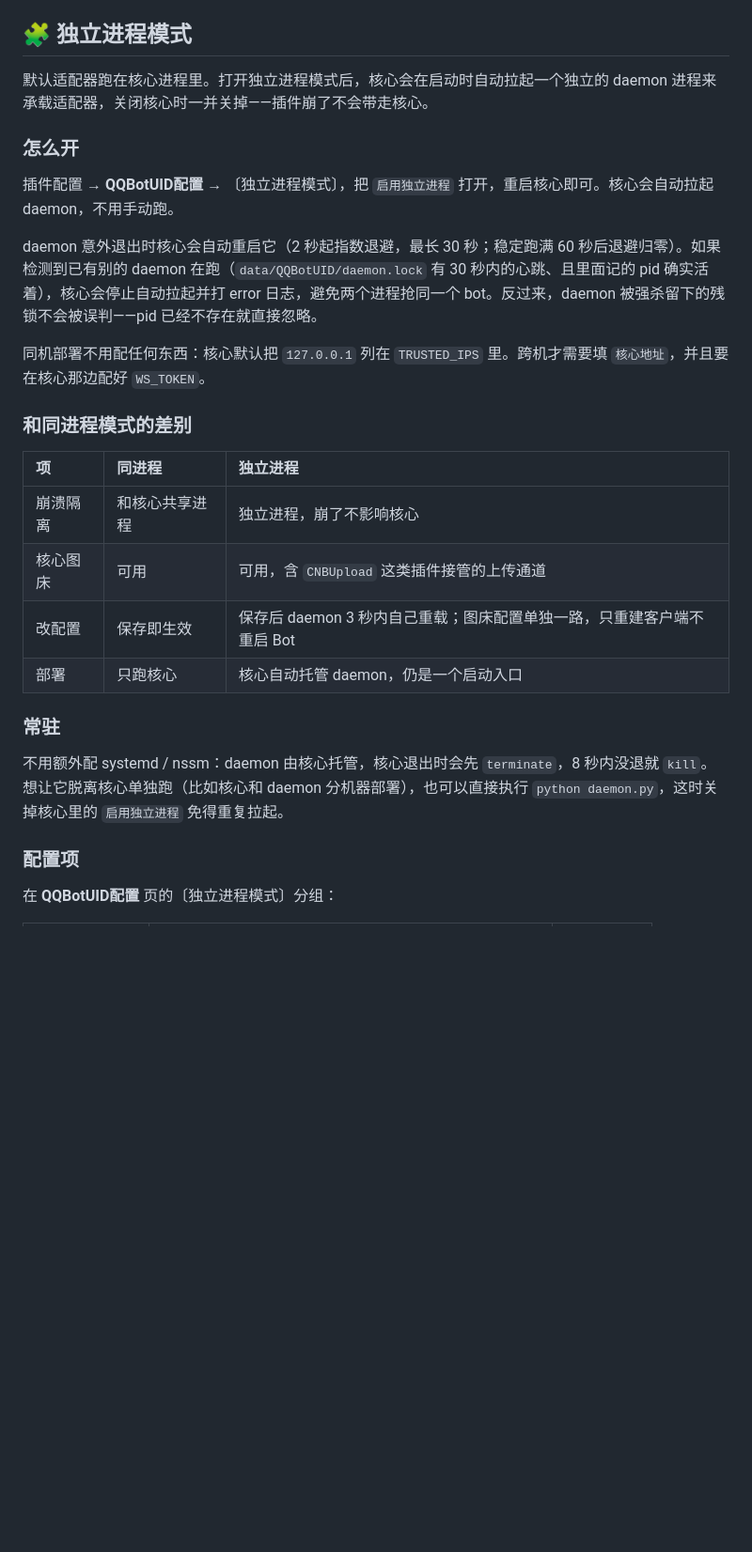
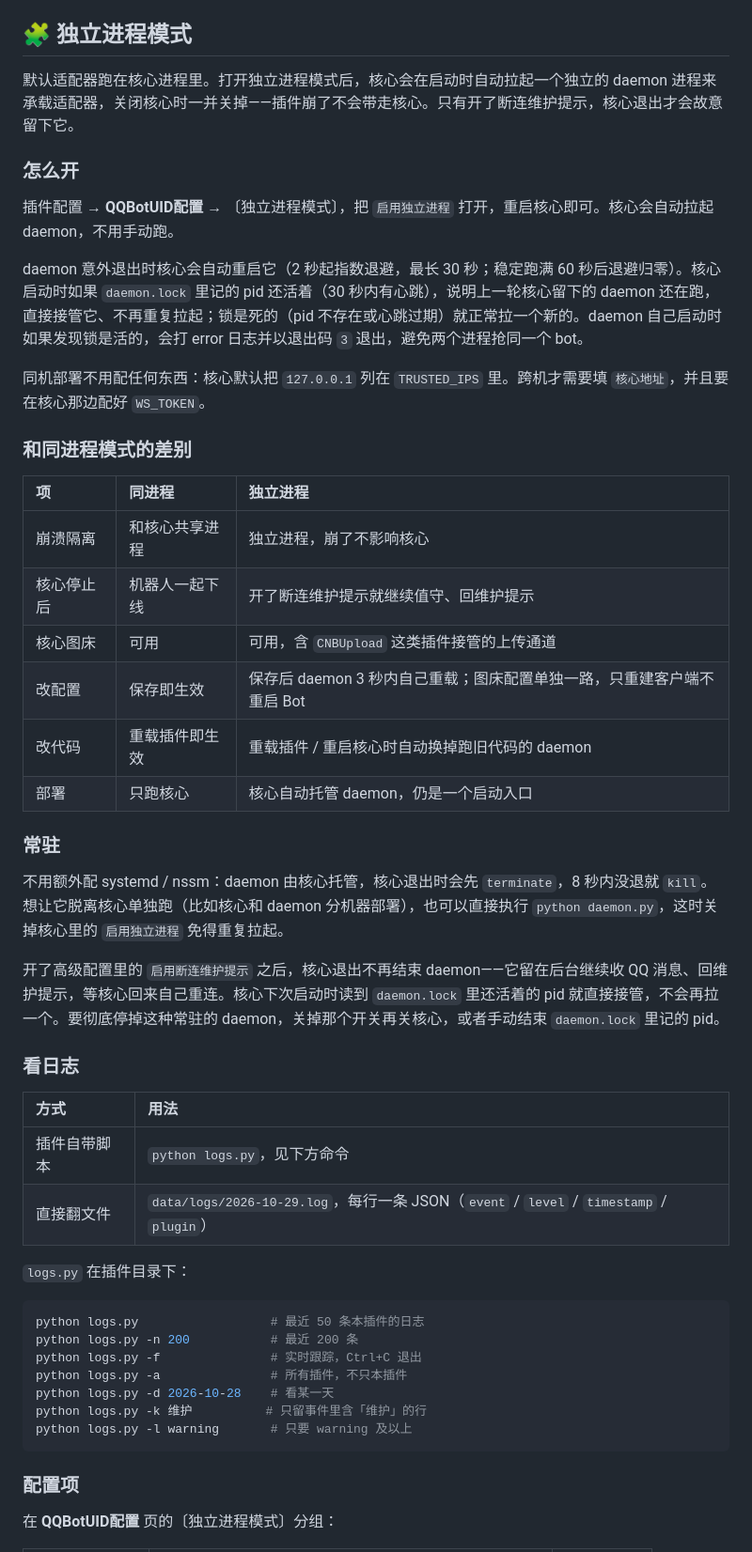
Before and after one commit to xiowo/QQBotUID, a Markdown page: README.md, the part around one of its changes. Shown at 94% size. Drawn GitHub-style; blank space fills up the shorter version.

````diff
--- a/README.md
+++ b/README.md
@@ -176,13 +192,13 @@ payload = json.loads(receipts[0]) if receipts else {}
 
 ## 🧩 独立进程模式
 
-默认适配器跑在核心进程里。打开独立进程模式后，核心会在启动时自动拉起一个独立的 daemon 进程来承载适配器，关闭核心时一并关掉——插件崩了不会带走核心。
+默认适配器跑在核心进程里。打开独立进程模式后，核心会在启动时自动拉起一个独立的 daemon 进程来承载适配器，关闭核心时一并关掉——插件崩了不会带走核心。只有开了断连维护提示，核心退出才会故意留下它。
 
 ### 怎么开
 
 插件配置 → **QQBotUID配置** → 〔独立进程模式〕，把 `启用独立进程` 打开，重启核心即可。核心会自动拉起 daemon，不用手动跑。
 
-daemon 意外退出时核心会自动重启它（2 秒起指数退避，最长 30 秒；稳定跑满 60 秒后退避归零）。如果检测到已有别的 daemon 在跑（`data/QQBotUID/daemon.lock` 有 30 秒内的心跳、且里面记的 pid 确实活着），核心会停止自动拉起并打 error 日志，避免两个进程抢同一个 bot。反过来，daemon 被强杀留下的残锁不会被误判——pid 已经不存在就直接忽略。
+daemon 意外退出时核心会自动重启它（2 秒起指数退避，最长 30 秒；稳定跑满 60 秒后退避归零）。核心启动时如果 `daemon.lock` 里记的 pid 还活着（30 秒内有心跳），说明上一轮核心留下的 daemon 还在跑，直接接管它、不再重复拉起；锁是死的（pid 不存在或心跳过期）就正常拉一个新的。daemon 自己启动时如果发现锁是活的，会打 error 日志并以退出码 `3` 退出，避免两个进程抢同一个 bot。
 
 同机部署不用配任何东西：核心默认把 `127.0.0.1` 列在 `TRUSTED_IPS` 里。跨机才需要填 `核心地址`，并且要在核心那边配好 `WS_TOKEN`。
 
@@ -191,14 +207,37 @@ daemon 意外退出时核心会自动重启它（2 秒起指数退避，最长 3
 | 项 | 同进程 | 独立进程 |
 | :--- | :--- | :--- |
 | 崩溃隔离 | 和核心共享进程 | 独立进程，崩了不影响核心 |
+| 核心停止后 | 机器人一起下线 | 开了断连维护提示就继续值守、回维护提示 |
 | 核心图床 | 可用 | 可用，含 `CNBUpload` 这类插件接管的上传通道 |
 | 改配置 | 保存即生效 | 保存后 daemon 3 秒内自己重载；图床配置单独一路，只重建客户端不重启 Bot |
+| 改代码 | 重载插件即生效 | 重载插件 / 重启核心时自动换掉跑旧代码的 daemon |
 | 部署 | 只跑核心 | 核心自动托管 daemon，仍是一个启动入口 |
 
 
 ### 常驻
 
 不用额外配 systemd / nssm：daemon 由核心托管，核心退出时会先 `terminate`，8 秒内没退就 `kill`。想让它脱离核心单独跑（比如核心和 daemon 分机器部署），也可以直接执行 `python daemon.py`，这时关掉核心里的 `启用独立进程` 免得重复拉起。
+
+开了高级配置里的 `启用断连维护提示` 之后，核心退出不再结束 daemon——它留在后台继续收 QQ 消息、回维护提示，等核心回来自己重连。核心下次启动时读到 `daemon.lock` 里还活着的 pid 就直接接管，不会再拉一个。要彻底停掉这种常驻的 daemon，关掉那个开关再关核心，或者手动结束 `daemon.lock` 里记的 pid。
+
+### 看日志
+
+| 方式 | 用法 |
+| :--- | :--- |
+| 插件自带脚本 | `python logs.py`，见下方命令 |
+| 直接翻文件 | `data/logs/2026-10-29.log`，每行一条 JSON（`event` / `level` / `timestamp` / `plugin`） |
+
+`logs.py` 在插件目录下：
+
+```bash
+python logs.py                  # 最近 50 条本插件的日志
+python logs.py -n 200           # 最近 200 条
+python logs.py -f               # 实时跟踪，Ctrl+C 退出
+python logs.py -a               # 所有插件，不只本插件
+python logs.py -d 2026-10-28    # 看某一天
+python logs.py -k 维护          # 只留事件里含「维护」的行
+python logs.py -l warning       # 只要 warning 及以上
+```
 
 ### 配置项
 
````
Also changed, not shown: other parts of README.md (+25 -7 lines).
